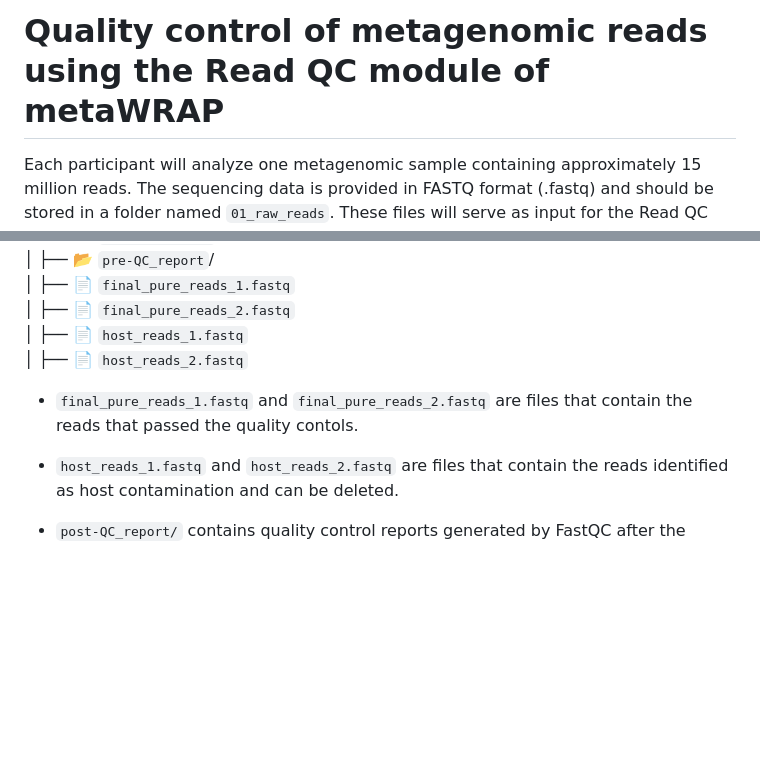
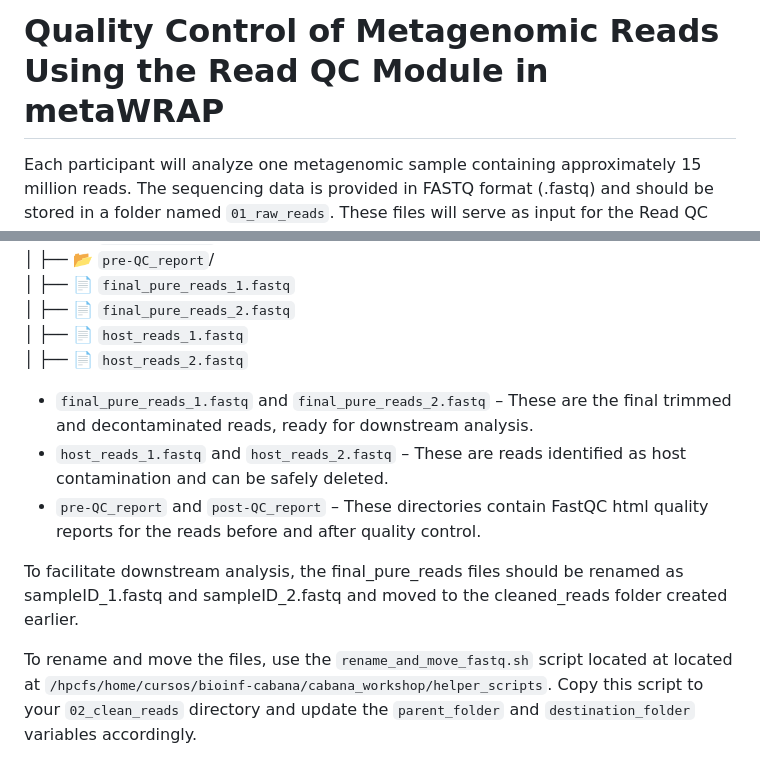
Before and after one commit to mariasotor/Cabana-Metagenomics-Workshop, a Markdown page: scripts/reads_qc_assembly_binning/01_metawrap_readQC.md, 2 parts joined by grey strips. Drawn GitHub-style; blank space fills up the shorter version.

```diff
--- a/scripts/reads_qc_assembly_binning/01_metawrap_readQC.md
+++ b/scripts/reads_qc_assembly_binning/01_metawrap_readQC.md
@@ -1,4 +1,4 @@
-# Quality control of metagenomic reads using the Read QC module of metaWRAP
+# Quality Control of Metagenomic Reads Using the Read QC Module in metaWRAP
 
 Each participant will analyze one metagenomic sample containing approximately 15 million reads. The sequencing data is provided in FASTQ format (.fastq) and should be stored in a folder named `01_raw_reads`. These files will serve as input for the Read QC module of metaWRAP.
 
@@ -72,8 +72,10 @@ Once your samples have finished processing, you will see the following structure
 │   ├── 📄 `host_reads_1.fastq` <br>
 │   ├── 📄 `host_reads_2.fastq`  <br>
 
-- `final_pure_reads_1.fastq` and `final_pure_reads_2.fastq` are files that contain the reads that passed the quality contols.
+- `final_pure_reads_1.fastq` and `final_pure_reads_2.fastq` – These are the final trimmed and decontaminated reads, ready for downstream analysis.
+- `host_reads_1.fastq` and `host_reads_2.fastq` – These are reads identified as host contamination and can be safely deleted.
+- `pre-QC_report` and `post-QC_report` – These directories contain FastQC html quality reports for the reads before and after quality control.
 
-- `host_reads_1.fastq` and `host_reads_2.fastq` are files that contain the reads identified as host contamination and can be deleted.
+To facilitate downstream analysis, the final_pure_reads files should be renamed as sampleID_1.fastq and sampleID_2.fastq and moved to the cleaned_reads folder created earlier.
 
-- `post-QC_report/` contains quality control reports generated by FastQC after the
+To rename and move the files, use the `rename_and_move_fastq.sh` script located at located at `/hpcfs/home/cursos/bioinf-cabana/cabana_workshop/helper_scripts`. Copy this script to your `02_clean_reads` directory and update the `parent_folder` and `destination_folder` variables accordingly.
```
